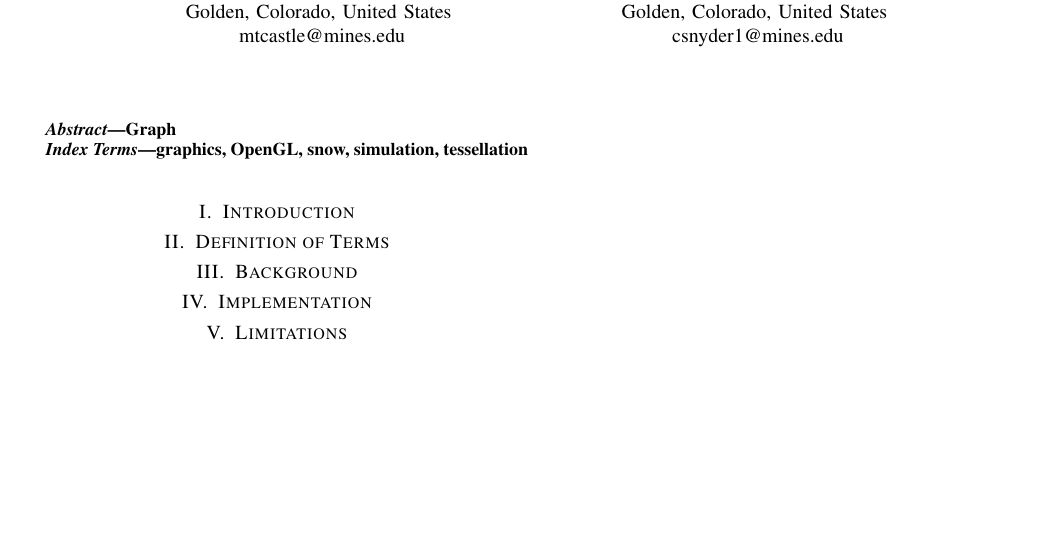
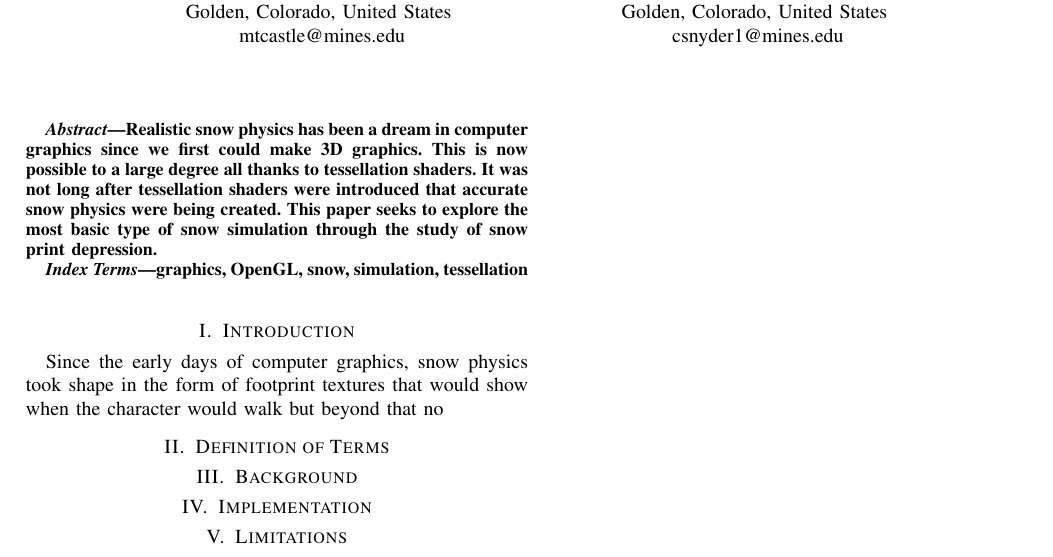
Before and after one commit to coltersnyder/CSCI-544-Final-Project, a LaTeX paper (final-paper.tex): part of the page, cut so that both start at the same text, the shorter picture padded with empty space. Compiled offline with pdfLaTeX.

Commit message:
Abstract and part of Intro done
Wrote abstract and part of the intro for the paper

```diff
--- a/final-paper.tex
+++ b/final-paper.tex
@@ -35,7 +35,7 @@ csnyder1@mines.edu}
 \maketitle
 
 \begin{abstract}
-Graph
+Realistic snow physics has been a dream in computer graphics since we first could make 3D graphics. This is now possible to a large degree all thanks to tessellation shaders. It was not long after tessellation shaders were introduced that accurate snow physics were being created. This paper seeks to explore the most basic type of snow simulation through the study of snow print depression.
 \end{abstract}
 
 \begin{IEEEkeywords}
@@ -43,7 +43,7 @@ graphics, OpenGL, snow, simulation, tessellation
 \end{IEEEkeywords}
 
 \section{Introduction}
-
+Since the early days of computer graphics, snow physics took shape in the form of footprint textures that would show when the character would walk but beyond that no
 
 \section{Definition of Terms}
 
```
Also changed, not shown: final-paper.pdf.
